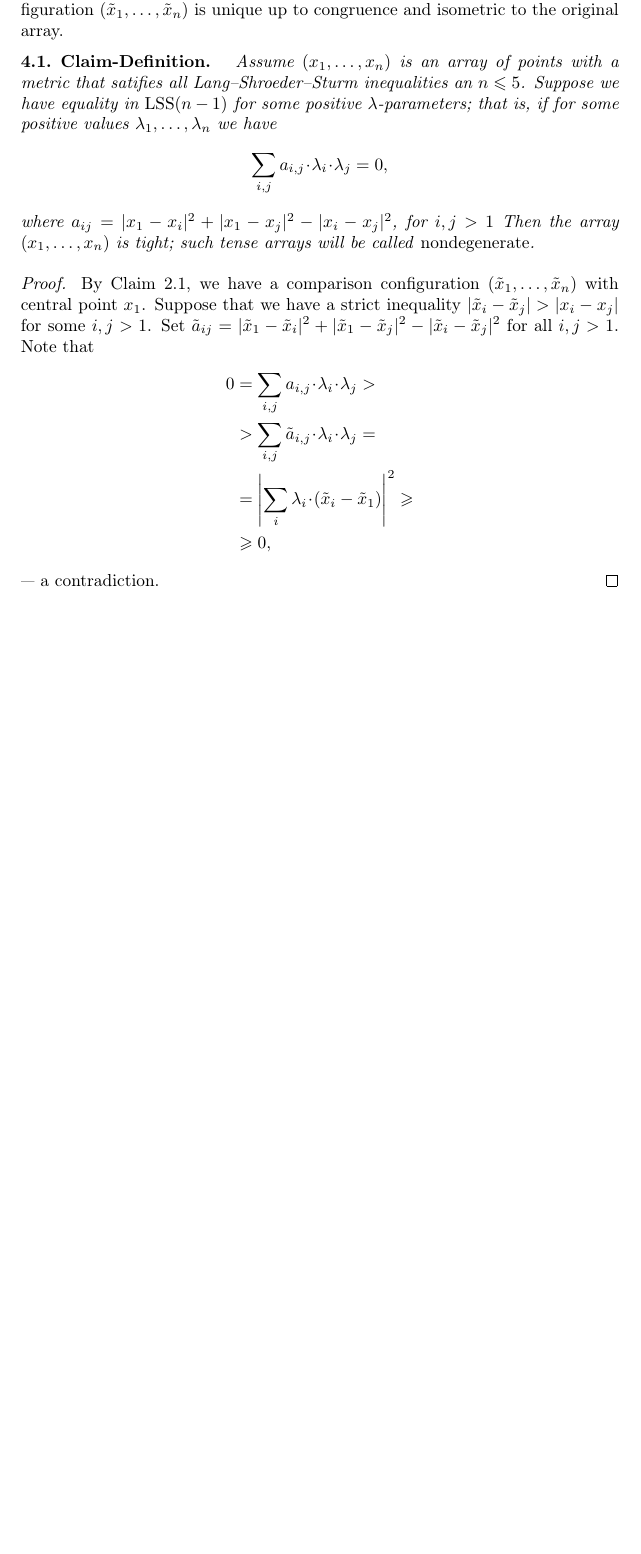
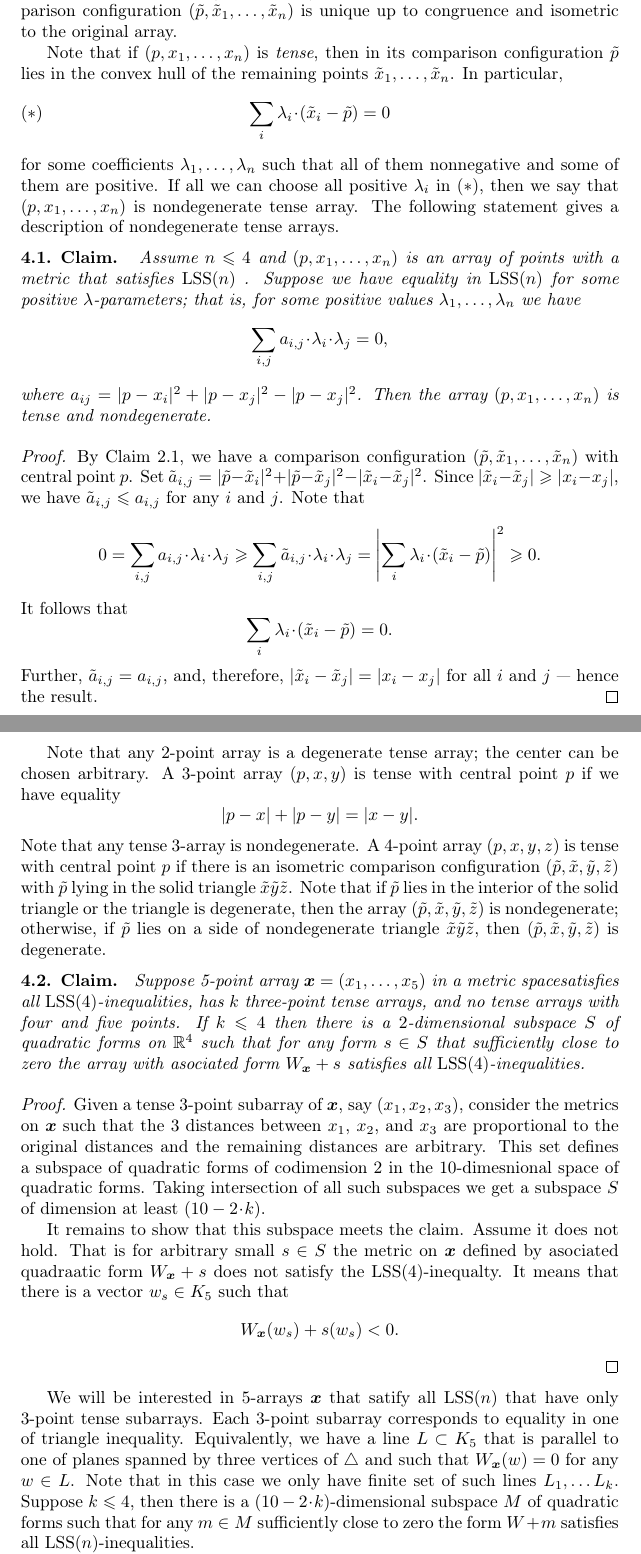
Before and after one commit to anton-petrunin/Toponogov-5, a LaTeX paper (5-CBB.tex): part of page 4 of 16 before the commit and two parts of pages 4 and 5 of 17 after it, the two joined at a grey line, cut so that both start at the same text, the shorter picture padded with empty space. Compiled offline with pdfLaTeX.

Commit message:
ещё про тугость

```diff
--- a/5-CBB.tex
+++ b/5-CBB.tex
@@ -208,34 +206,81 @@ $(\tilde x_1,\dots,\tilde x_n)$ with central point $x_1$.
 
-We say that an array $(x_1,\dots,x_n)$ is \emph{tense} with central point $x_1$ if the configuration $(\tilde x_1,\dots,\tilde x_n)$ is unique up to congruence and isometric to the original array.
+We say that an array $(p,x_1,\dots,x_n)$ is \emph{tense} with central point $p$ if the comparison configuration $(\tilde p,\tilde x_1,\dots,\tilde x_n)$ is unique up to congruence and isometric to the original array.
 
-\begin{thm}{Claim-Definition}
-Assume $(x_1,\dots,x_n)$ is an array of points with a metric that satifies all Lang--Shroeder--Sturm inequalities an $n\le 5$.
-Suppose we have equality in $\LSS(n-1)$ for some positive $\lambda$-parameters;
-that is, if for some positive values $\lambda_1,\dots,\lambda_n$ we have
+Note that if $(p,x_1,\dots,x_n)$ is \emph{tense}, then in its comparison configuration $\tilde p$ lies in the convex hull of the remaining points $\tilde x_1,\dots,\tilde x_n$.
+In particular,
+\[\sum_i\lambda_i\cdot (\tilde x_i-\tilde p)=0 \leqno({*})\]
+for some coefficients $\lambda_1,\dots, \lambda_n$ such that all of them nonnegative and some of them are positive.
+If all we can choose all positive $\lambda_i$ in $({*})$, then we say that $(p,x_1,\dots,x_n)$ is nondegenerate tense array.
+The following statement gives a description of nondegenerate tense arrays.
+
+\begin{thm}{Claim}
+Assume $n\le 4$ and $(p,x_1,\dots,x_n)$ is an array of points with a metric that satisfies $\LSS(n)$ .
+Suppose we have equality in $\LSS(n)$ for some positive $\lambda$-parameters;
+that is, for some positive values $\lambda_1,\dots,\lambda_n$ we have
 \[\sum_{i,j}a_{i,j}\cdot \lambda_i\cdot\lambda_j= 0,\]
-where $a_{ij}=|x_1-x_i|^2+|x_1-x_j|^2-|x_i-x_j|^2$, for $i,j>1$
-Then the array $(x_1,\dots,x_n)$ is tight; such tense arrays will be called \emph{nondegenerate}.
+where $a_{ij}=|p-x_i|^2+|p-x_j|^2-|p-x_j|^2$.
+Then the array $(p,x_1,\dots,x_n)$ is tense and nondegenerate.
 \end{thm}
 
 \parit{Proof.}
-By Claim~\ref{clm:(4+1)=LSS(4)}, we have a comparison configuration $(\tilde x_1,\dots,\tilde x_n)$ with central point $x_1$.
-Suppose that we have a strict inequality $|\tilde x_i-\tilde x_j|>| x_i- x_j|$ for some $i,j>1$.
-Set $\tilde a_{ij}=|\tilde x_1-\tilde x_i|^2+|\tilde x_1-\tilde x_j|^2-|\tilde x_i-\tilde x_j|^2$ for all $i,j>1$.
+By Claim~\ref{clm:(4+1)=LSS(4)}, we have a comparison configuration $(\tilde p,\tilde x_1,\dots,\tilde x_n)$ with central point $p$.
+Set $\tilde a_{i,j}=|\tilde p-\tilde x_i|^2+|\tilde p-\tilde x_j|^2-|\tilde x_i-\tilde x_j|^2$.
+Since $|\tilde x_i-\tilde x_j|\ge| x_i- x_j|$, we have $\tilde a_{i,j}\le a_{i,j}$ for any $i$ and $j$.
 Note that
 \begin{align*}
-0&=\sum_{i,j}a_{i,j}\cdot \lambda_i\cdot\lambda_j>
-\\
-&>\sum_{i,j}\tilde a_{i,j}\cdot \lambda_i\cdot\lambda_j=
-\\
-&=\left|\sum_i\lambda_i\cdot (\tilde x_i-\tilde x_1)\right|^2\ge
-\\
-&\ge0,
+0&=\sum_{i,j}a_{i,j}\cdot \lambda_i\cdot\lambda_j\ge
+\sum_{i,j}\tilde a_{i,j}\cdot \lambda_i\cdot\lambda_j=
+\left|\sum_i\lambda_i\cdot (\tilde x_i-\tilde p)\right|^2\ge
+0.
 \end{align*}
---- a contradiction.
+It follows that
+\[\sum_i\lambda_i\cdot (\tilde x_i-\tilde p)=0.\]
+Further, $\tilde a_{i,j}= a_{i,j}$, and, therefore, $|\tilde x_i-\tilde x_j|=| x_i- x_j|$ for all $i$ and $j$ --- hence the result.
+\qeds
+
+Note that any 2-point array is a degenerate tense array; the center can be chosen arbitrary.
+A 3-point array $(p,x,y)$ is tense with central point $p$ if we have equality
+\[|p-x|+|p-y|=|x-y|.\]
+Note that any tense 3-array is nondegenerate.
+A 4-point array $(p,x,y,z)$ is tense with central point $p$ if there is an isometric comparison configuration $(\tilde p,\tilde x,\tilde y,\tilde z)$ with $\tilde p$ lying in the solid triangle $\tilde x\tilde y\tilde z$.
+Note that if $\tilde p$ lies in the interior of the solid triangle or the triangle is degenerate, then the array $(\tilde p,\tilde x,\tilde y,\tilde z)$ is nondegenerate;
+otherwise, if $\tilde p$ lies on a side of nondegenerate triangle $\tilde x\tilde y\tilde z$, then $(\tilde p,\tilde x,\tilde y,\tilde z)$ is degenerate.
+
+\begin{thm}{Claim}
+Suppose 5-point array $\bm{x}=(x_1,\dots,x_5)$ in a metric spacesatisfies all $\LSS(4)$-inequalities, has $k$ three-point tense arrays, and no tense arrays with four and five points.
+If $k\le 4$ then there is a $2$-dimensional subspace $S$ of quadratic forms on $\RR^4$ such that for any form $s\in S$ that sufficiently close to zero the array with asociated form $W_{\bm{x}}+s$ satisfies all $\LSS(4)$-inequalities.
+\end{thm}
+
+\parit{Proof.}
+Given a tense 3-point subarray of $\bm{x}$, say $(x_1,x_2,x_3)$, consider the metrics on $\bm{x}$
+such that the 3 distances between $x_1$, $x_2$, and $x_3$ are proportional to the original distances and the remaining distances are arbitrary.
+This set defines a subspace of quadratic forms of codimension 2 in the 10-dimesnional space of quadratic forms.
+Taking intersection of all such subspaces we get a subspace $S$ of dimension at least $(10-2\cdot k)$.
+
+It remains to show that this subspace meets the claim.
+Assume it does not hold.
+That is for arbitrary small $s\in S$ the metric on $\bm{x}$ defined by asociated quadraatic form $W_{\bm{x}}+s$ does not satisfy the $\LSS(4)$-inequalty.
+It means that there is a vector $w_s\in K_5$ such that
+\[W_{\bm{x}}(w_s)+s(w_s)< 0.\]
 \qeds
 
 
-???
+
+We will be interested in 5-arrays $\bm{x}$ that satify all $\LSS(n)$ that have only 3-point tense subarrays.
+Each 3-point subarray corresponds to equality in one of triangle inequality.
+Equivalently, we have a line $L\subset K_5$ that is parallel to one of planes spanned by three vertices of $\triangle$ and such that $W_{\bm{x}}(w)=0$ for any $w\in L$.
+Note that in this case we only have finite set of such lines $L_1,\dots L_k$.
+Suppose $k\le 4$, then there is a $(10-2\cdot k)$-dimensional subspace $M$ of quadratic forms such that for any $m\in M$ sufficiently close to zero the form
+$W+m$ satisfies all $\LSS(n)$-inequalities.
+
+
+
+
+
+
+
+
+
 
 
 
```
Also changed, not shown: 5-CBB.tex (10 more changed lines).
